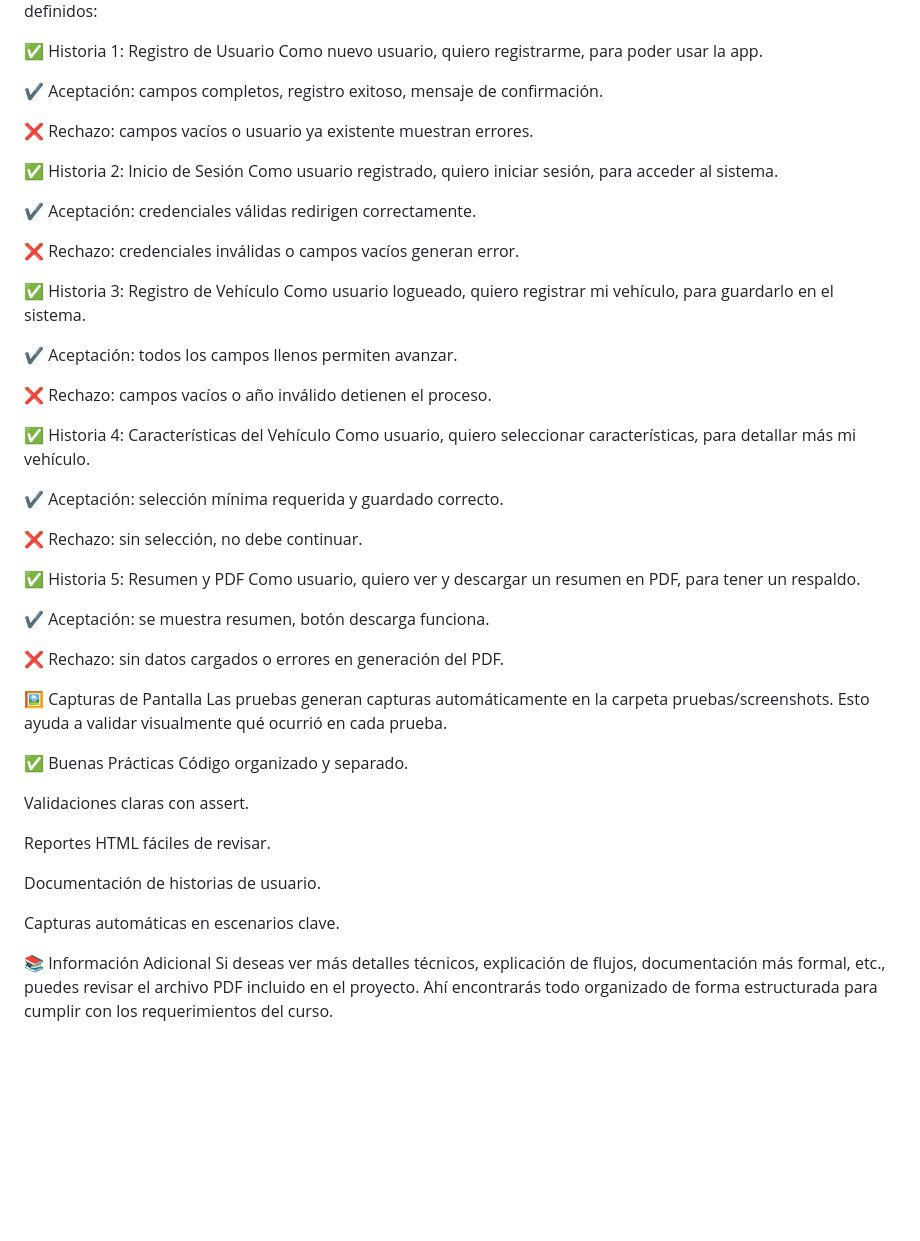
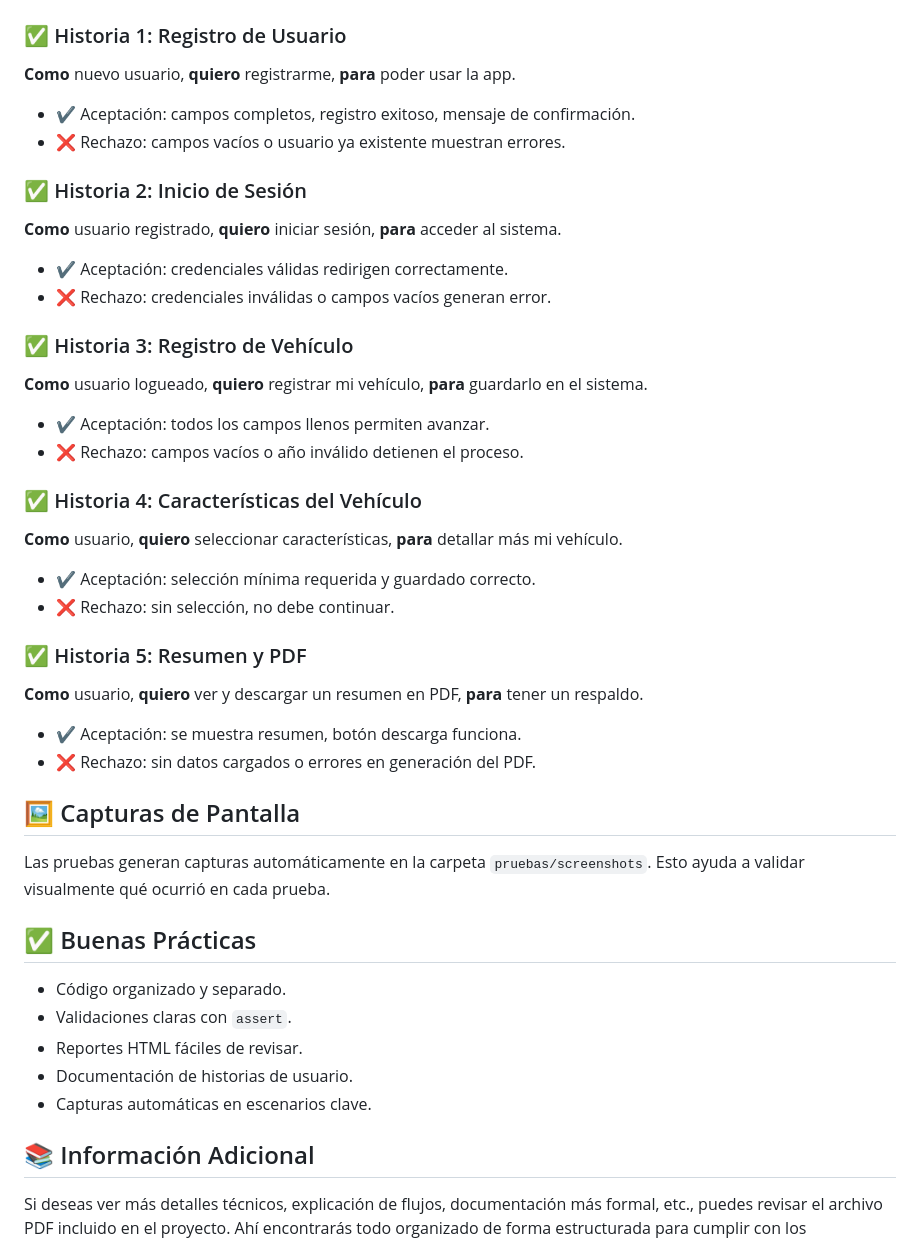
Before and after one commit to smith-ch/registrovehicular, a Markdown page: README.md, the part around one of its changes. Rendered like a GitHub page; blank space fills up the shorter version.

```diff
--- a/README.md
+++ b/README.md
@@ -83,53 +88,50 @@ Ahí verás cada prueba detallada con capturas si hubo errores o validaciones im
 Aquí te dejo las historias de usuario que desarrollé, cada una con sus criterios bien definidos:
 
-✅ Historia 1: Registro de Usuario
-Como nuevo usuario, quiero registrarme, para poder usar la app.
+### ✅ Historia 1: Registro de Usuario
+**Como** nuevo usuario, **quiero** registrarme, **para** poder usar la app.
 
-✔ Aceptación: campos completos, registro exitoso, mensaje de confirmación.
+- ✔ Aceptación: campos completos, registro exitoso, mensaje de confirmación.
+- ❌ Rechazo: campos vacíos o usuario ya existente muestran errores.
 
-❌ Rechazo: campos vacíos o usuario ya existente muestran errores.
+### ✅ Historia 2: Inicio de Sesión
+**Como** usuario registrado, **quiero** iniciar sesión, **para** acceder al sistema.
 
-✅ Historia 2: Inicio de Sesión
-Como usuario registrado, quiero iniciar sesión, para acceder al sistema.
+- ✔ Aceptación: credenciales válidas redirigen correctamente.
+- ❌ Rechazo: credenciales inválidas o campos vacíos generan error.
 
-✔ Aceptación: credenciales válidas redirigen correctamente.
+### ✅ Historia 3: Registro de Vehículo
+**Como** usuario logueado, **quiero** registrar mi vehículo, **para** guardarlo en el sistema.
 
-❌ Rechazo: credenciales inválidas o campos vacíos generan error.
+- ✔ Aceptación: todos los campos llenos permiten avanzar.
+- ❌ Rechazo: campos vacíos o año inválido detienen el proceso.
 
-✅ Historia 3: Registro de Vehículo
-Como usuario logueado, quiero registrar mi vehículo, para guardarlo en el sistema.
+### ✅ Historia 4: Características del Vehículo
+**Como** usuario, **quiero** seleccionar características, **para** detallar más mi vehículo.
 
-✔ Aceptación: todos los campos llenos permiten avanzar.
+- ✔ Aceptación: selección mínima requerida y guardado correcto.
+- ❌ Rechazo: sin selección, no debe continuar.
 
-❌ Rechazo: campos vacíos o año inválido detienen el proceso.
+### ✅ Historia 5: Resumen y PDF
+**Como** usuario, **quiero** ver y descargar un resumen en PDF, **para** tener un respaldo.
 
-✅ Historia 4: Características del Vehículo
-Como usuario, quiero seleccionar características, para detallar más mi vehículo.
+- ✔ Aceptación: se muestra resumen, botón descarga funciona.
+- ❌ Rechazo: sin datos cargados o errores en generación del PDF.
 
-✔ Aceptación: selección mínima requerida y guardado correcto.
 
-❌ Rechazo: sin selección, no debe continuar.
+## 🖼️ Capturas de Pantalla
 
-✅ Historia 5: Resumen y PDF
-Como usuario, quiero ver y descargar un resumen en PDF, para tener un respaldo.
+Las pruebas generan capturas automáticamente en la carpeta `pruebas/screenshots`. Esto ayuda a validar visualmente qué ocurrió en cada prueba.
 
-✔ Aceptación: se muestra resumen, botón descarga funciona.
 
-❌ Rechazo: sin datos cargados o errores en generación del PDF.
+## ✅ Buenas Prácticas
 
-🖼️ Capturas de Pantalla
-Las pruebas generan capturas automáticamente en la carpeta pruebas/screenshots. Esto ayuda a validar visualmente qué ocurrió en cada prueba.
+- Código organizado y separado.
+- Validaciones claras con `assert`.
+- Reportes HTML fáciles de revisar.
+- Documentación de historias de usuario.
+- Capturas automáticas en escenarios clave.
 
-✅ Buenas Prácticas
-Código organizado y separado.
 
-Validaciones claras con assert.
+## 📚 Información Adicional
 
-Reportes HTML fáciles de revisar.
-
-Documentación de historias de usuario.
-
-Capturas automáticas en escenarios clave.
-
-📚 Información Adicional
 Si deseas ver más detalles técnicos, explicación de flujos, documentación más formal, etc., puedes revisar el archivo PDF incluido en el proyecto. Ahí encontrarás todo organizado de forma estructurada para cumplir con los requerimientos del curso.
```
Also changed, not shown: other parts of README.md (+50 -45 lines).
